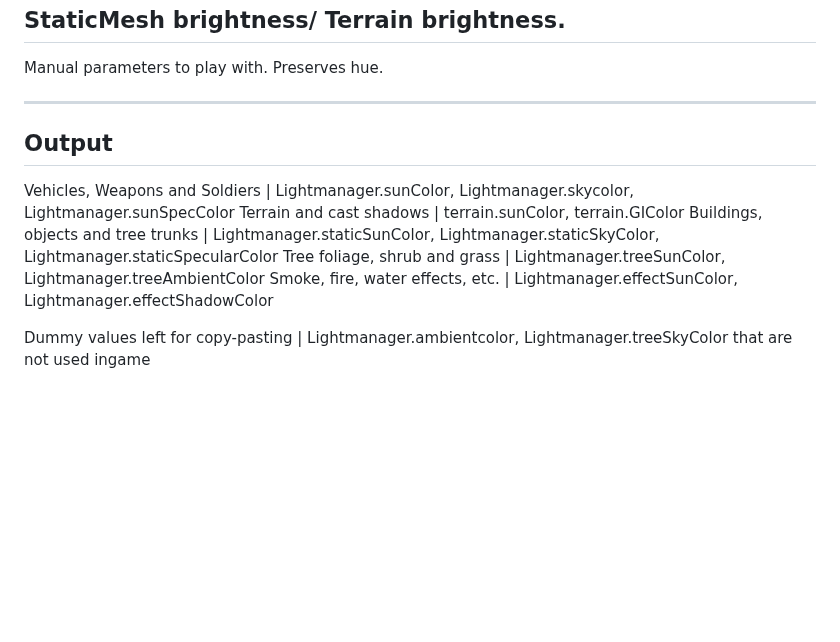
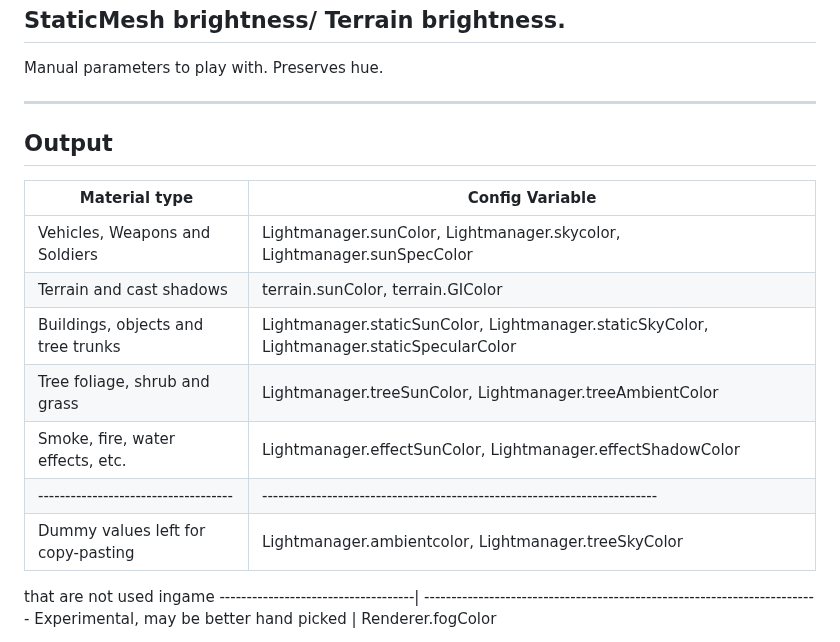
Before and after one commit to comradelotl/BF2-Lighting-Designer, a Markdown page: README.md, the part around the change. GitHub-like rendering; blank space fills up the shorter version.

Commit message:
Fix formatting and add material type details in README

```diff
--- a/README.md
+++ b/README.md
@@ -96,13 +96,15 @@ Manual parameters to play with. Preserves hue.
 Output
 ----------------------------------------------------------------------------
 
+Material type						| Config Variable
+------------------------------------| -------------------------------------------------------------------------
 Vehicles, Weapons and Soldiers		| Lightmanager.sunColor, Lightmanager.skycolor, Lightmanager.sunSpecColor
-Terrain and cast shadows 		| terrain.sunColor, terrain.GIColor
+Terrain and cast shadows 			| terrain.sunColor, terrain.GIColor
 Buildings, objects and tree trunks 	| Lightmanager.staticSunColor, Lightmanager.staticSkyColor, Lightmanager.staticSpecularColor
 Tree foliage, shrub and grass		| Lightmanager.treeSunColor, Lightmanager.treeAmbientColor
 Smoke, fire, water effects, etc.	| Lightmanager.effectSunColor, Lightmanager.effectShadowColor
-
+------------------------------------| -------------------------------------------------------------------------
 Dummy values left for copy-pasting	| Lightmanager.ambientcolor, Lightmanager.treeSkyColor
 that are not used ingame
-
+------------------------------------| -------------------------------------------------------------------------
 Experimental, may be better hand picked	| Renderer.fogColor
```
